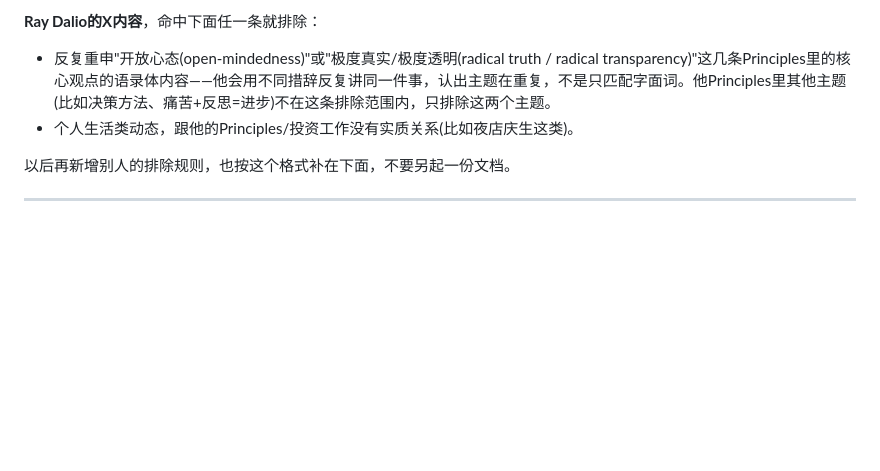
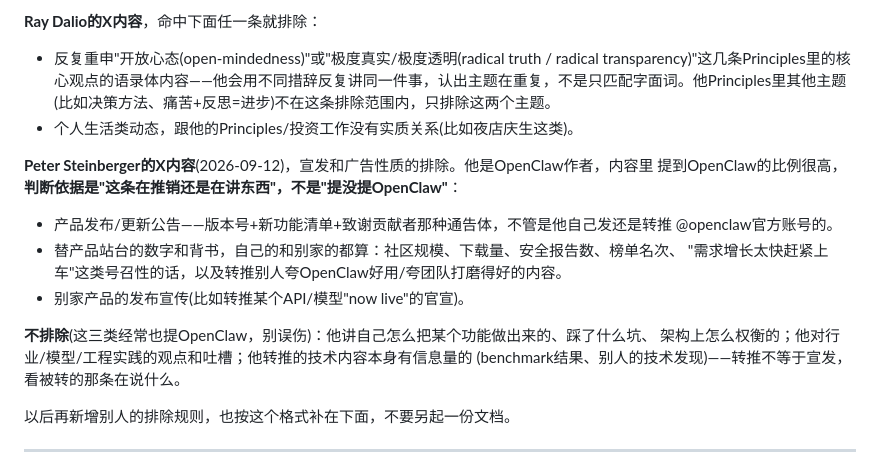
Before and after one commit to YYeees/dailyDigest, a Markdown page: RANKING_CRITERIA.md, the part around the change. Drawn GitHub-style; blank space fills up the shorter version.

Commit message:
排序规则加上Peter Steinberger的宣发/广告排除
他是OpenClaw作者，X内容里提OpenClaw的比例很高，所以这条规则的判断依据写成
"这条在推销还是在讲东西"而不是"提没提OpenClaw"——最近40条里像
"Finally got cloud sessions working fast in OpenClaw"(讲怎么做的)要留，
"RT @openclaw: v2026.9.4 is out, thank you to 293 contributors"(版本通告)要排除，
两条都提了OpenClaw。

按RANKING_CRITERIA.md原有格式补在Ray Dalio那条后面，没另起文档。

Co-Authored-By: Claude Opus 5 (1M context) <noreply@anthropic.com>
Claude-Session: https://claude.ai/code/session_012xqYpMpiRJELDQRZHiBTRf

```diff
--- a/RANKING_CRITERIA.md
+++ b/RANKING_CRITERIA.md
@@ -85,6 +85,18 @@
 - 反复重申"开放心态(open-mindedness)"或"极度真实/极度透明(radical truth / radical transparency)"这几条Principles里的核心观点的语录体内容——他会用不同措辞反复讲同一件事，认出主题在重复，不是只匹配字面词。他Principles里其他主题(比如决策方法、痛苦+反思=进步)不在这条排除范围内，只排除这两个主题。
 - 个人生活类动态，跟他的Principles/投资工作没有实质关系(比如夜店庆生这类)。
 
+**Peter Steinberger的X内容**(2026-09-12)，宣发和广告性质的排除。他是OpenClaw作者，内容里
+提到OpenClaw的比例很高，**判断依据是"这条在推销还是在讲东西"，不是"提没提OpenClaw"**：
+- 产品发布/更新公告——版本号+新功能清单+致谢贡献者那种通告体，不管是他自己发还是转推
+  @openclaw官方账号的。
+- 替产品站台的数字和背书，自己的和别家的都算：社区规模、下载量、安全报告数、榜单名次、
+  "需求增长太快赶紧上车"这类号召性的话，以及转推别人夸OpenClaw好用/夸团队打磨得好的内容。
+- 别家产品的发布宣传(比如转推某个API/模型"now live"的官宣)。
+
+**不排除**(这三类经常也提OpenClaw，别误伤)：他讲自己怎么把某个功能做出来的、踩了什么坑、
+架构上怎么权衡的；他对行业/模型/工程实践的观点和吐槽；他转推的技术内容本身有信息量的
+(benchmark结果、别人的技术发现)——转推不等于宣发，看被转的那条在说什么。
+
 以后再新增别人的排除规则，也按这个格式补在下面，不要另起一份文档。
 
 ---
```
